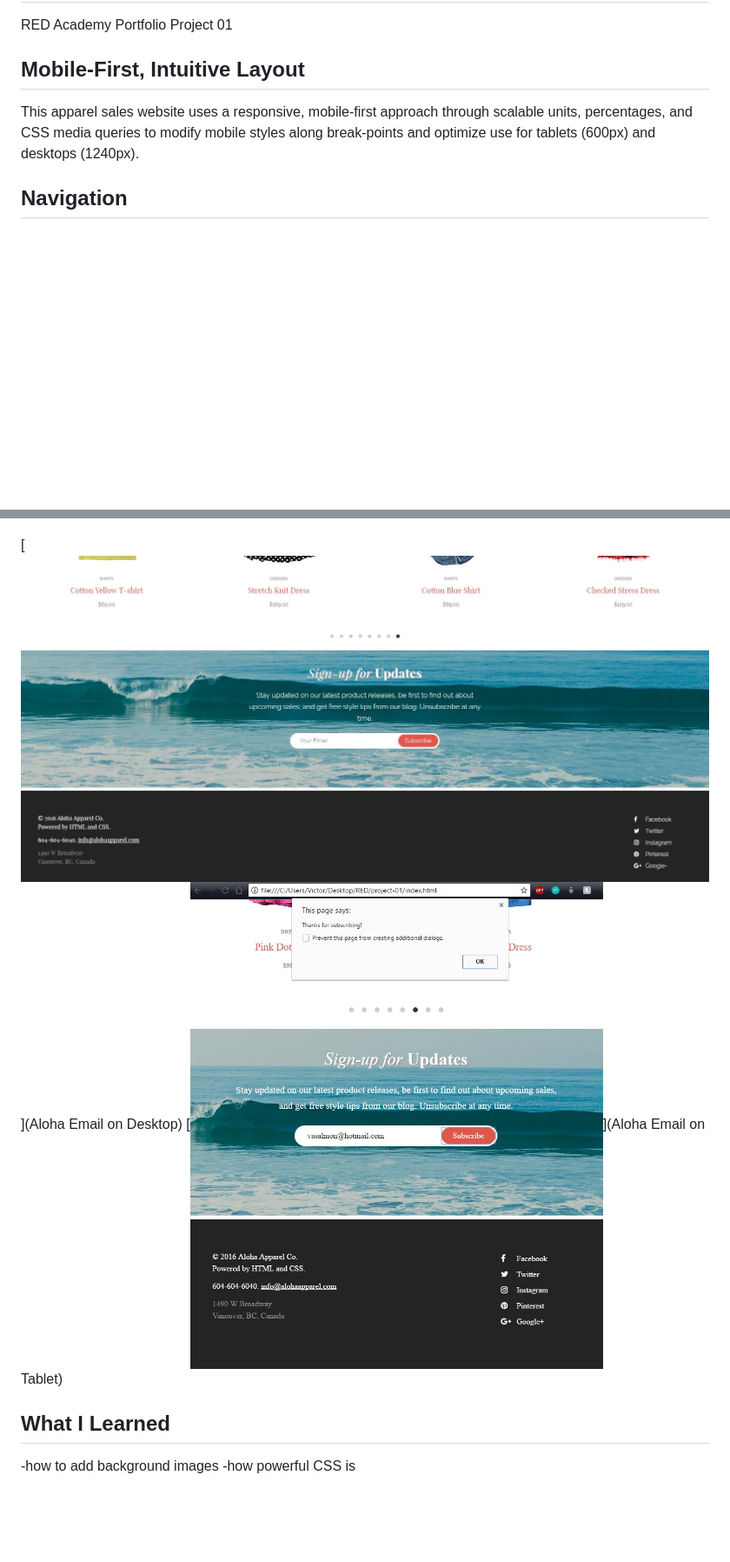
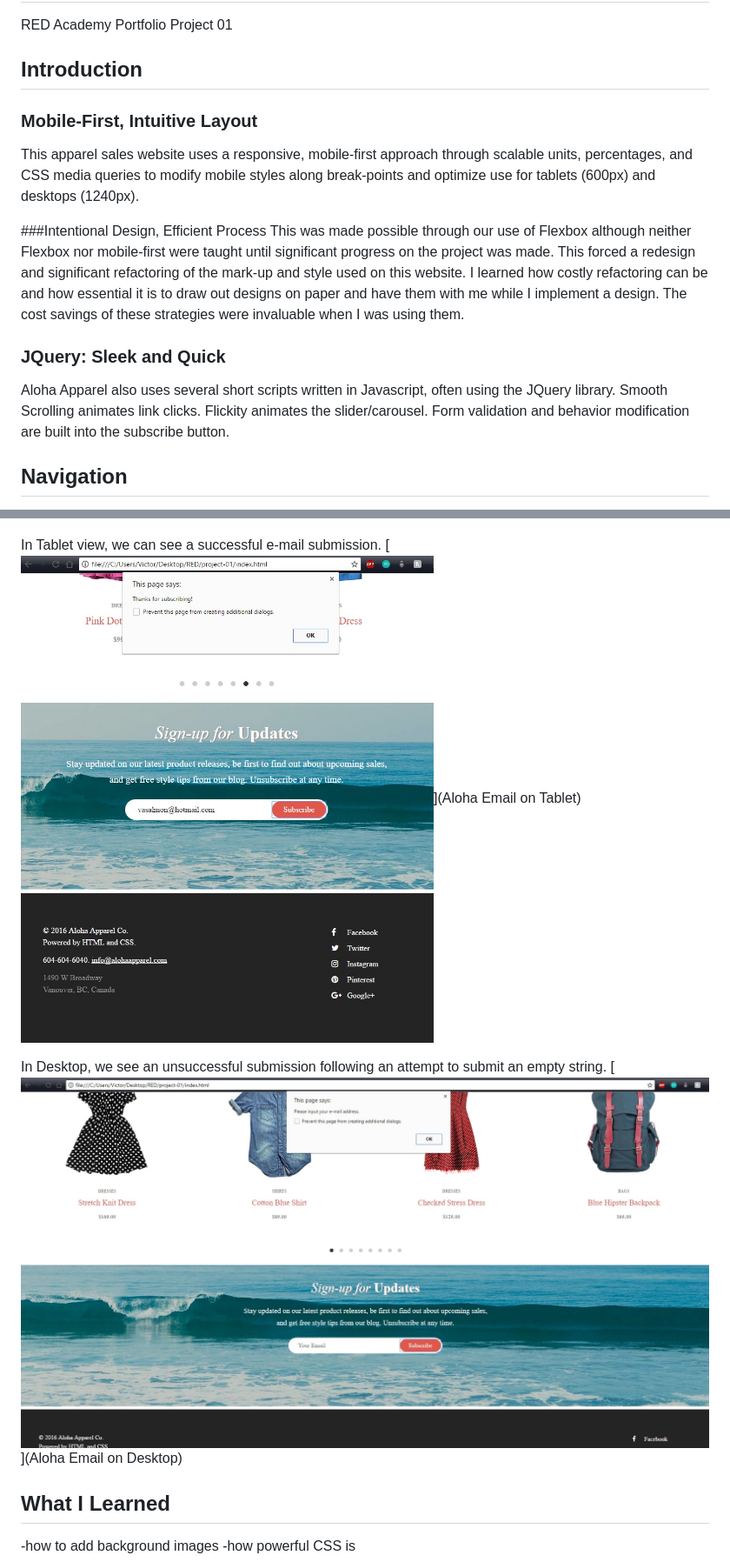
Before and after one commit to vasalmon/aloha, a Markdown page: README.md, 2 parts joined by grey strips. Shown: that part at 87% size. GitHub-like rendering; pictures changed too: readme/Aloha Desk Email.jpg; blank space fills up the shorter version.

Commit message:
Finished Readme First Draft, modified Desktop Email Image

```diff
--- a/README.md
+++ b/README.md
@@ -1,8 +1,15 @@
 # Aloha Apparel Co.
 RED Academy Portfolio Project 01
 
-## Mobile-First, Intuitive Layout
+## Introduction
+### Mobile-First, Intuitive Layout
 This apparel sales website uses a responsive, mobile-first approach through scalable units, percentages, and CSS media queries to modify mobile styles along break-points and optimize use for tablets (600px) and desktops (1240px).
+
+###Intentional Design, Efficient Process
+This was made possible through our use of Flexbox although neither Flexbox nor mobile-first were taught until significant progress on the project was made. This forced a redesign and significant refactoring of the mark-up and style used on this website. I learned how costly refactoring can be and how essential it is to draw out designs on paper and have them with me while I implement a design. The cost savings of these strategies were invaluable when I was using them.
+
+### JQuery: Sleek and Quick
+Aloha Apparel also uses several short scripts written in Javascript, often using the JQuery library. Smooth Scrolling animates link clicks. Flickity animates the slider/carousel. Form validation and behavior modification are built into the subscribe button.
 
 ## Navigation
 Compact, easy to use navigation menus clearly expose the layout while incorporating smooth scrolling. If we view the page first as a Tablet, we see a clean looking header.
@@ -38,10 +45,11 @@ As more space becomes available, the carousel comes alive showcasing 4 results a
 One function of the Aloha Apparel website is to allow for e-mail submission. Using Javascript, the default behaviour of the submit button is modified to produce an alert box with some basic form validation.
 [<img src="https://github.com/vasalmon/aloha/blob/master/readme/Aloha%20Mobile%20Email.jpg">](Aloha Email on Mobile)
 
-[<img src="https://github.com/vasalmon/aloha/blob/master/readme/Aloha%20Desk%20Email.jpg">](Aloha Email on Desktop)
+In Tablet view, we can see a successful e-mail submission.
 [<img src="https://github.com/vasalmon/aloha/blob/master/readme/Aloha%20Tablet%20Email.jpg">](Aloha Email on Tablet)
 
-
+In Desktop, we see an unsuccessful submission following an attempt to submit an empty string.
+[<img src="https://github.com/vasalmon/aloha/blob/master/readme/Aloha%20Desk%20Email.jpg">](Aloha Email on Desktop)
 
 
 
```
